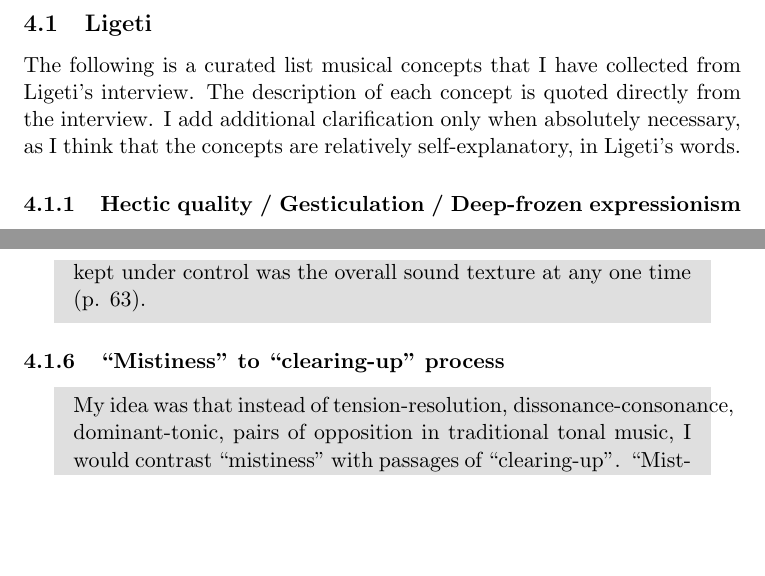
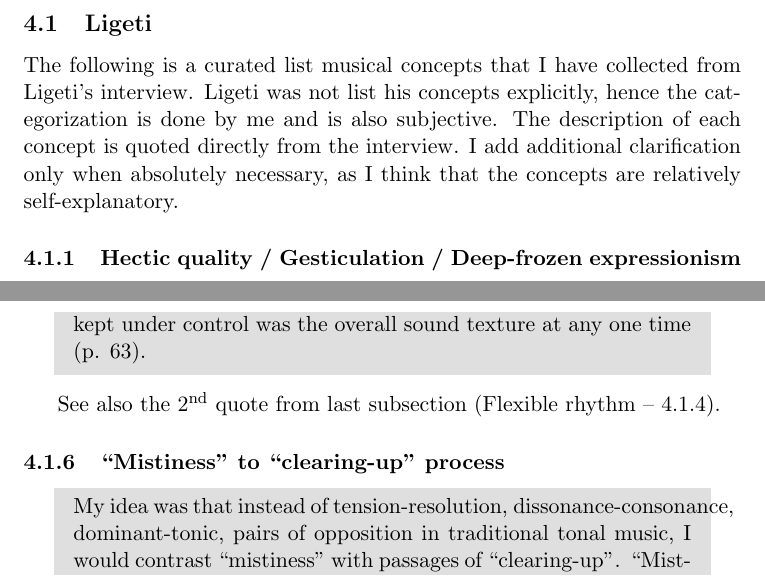
Before and after one commit to Nagasaki45/electronic-music-seminarion, a LaTeX document (manuscript.tex): two parts of pages 4 and 6 of 9, joined at a grey line, cut so that both start at the same text, the shorter picture padded with empty space. Compiled offline with pdfLaTeX.

Commit message:
Some fixes to Ligeti ideas

```diff
--- a/manuscript.tex
+++ b/manuscript.tex
@@ -111,8 +111,9 @@ A unified understanding of the different ideas by the different composers will b
 \label{sub:eshtetic_ligeti}
 
 The following is a curated list musical concepts that I have collected from Ligeti's interview.
+Ligeti was not list his concepts explicitly, hence the categorization is done by me and is also subjective.
 The description of each concept is quoted directly from the interview.
-I add additional clarification only when absolutely necessary, as I think that the concepts are relatively self-explanatory, in Ligeti's words.
+I add additional clarification only when absolutely necessary, as I think that the concepts are relatively self-explanatory.
 
 \subsubsection{Hectic quality / Gesticulation / Deep-frozen expressionism}
 \label{subs:ligeti:hectic}
@@ -191,6 +192,8 @@ In addition, researchers pointed out that Ligeti's machines always brake down in
   ...The passages written in small notes simply indicates that the player should execute them as fast as he can.
   That is why I said that the instrumentalist were not given much freedom; what I kept under control was the overall sound texture at any one time (p. 63).
 \end{MyShadequote}
+
+See also the 2\textsuperscript{nd} quote from last subsection (Flexible rhythm -- \ref{subs:ligeti:flexible}).
 
 \subsubsection{``Mistiness'' to ``clearing-up'' process}
 \label{subs:ligeti:mistiness}
```
